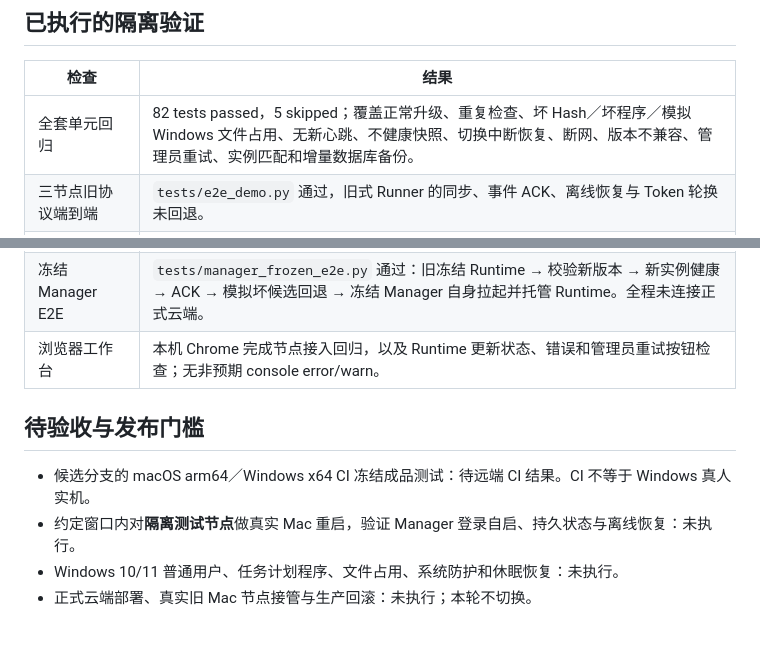
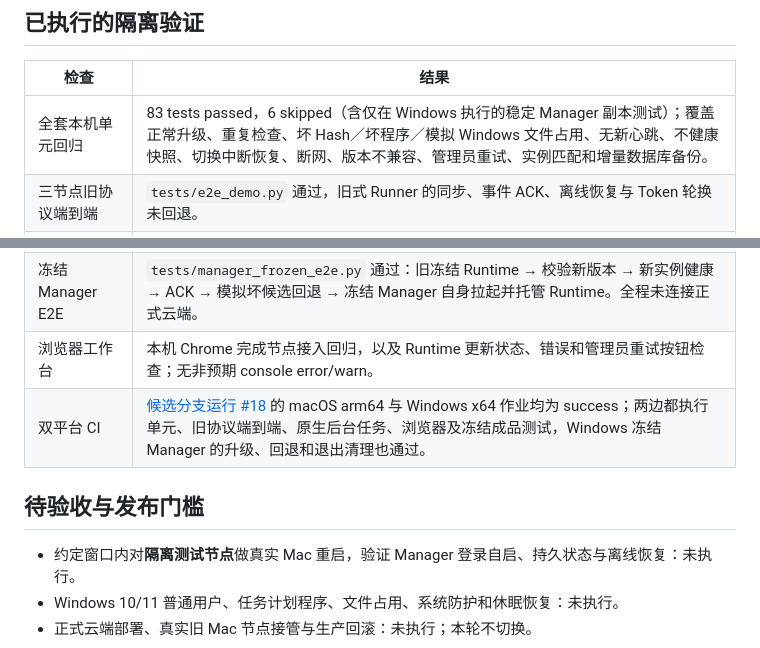
Before and after one commit to yuhanliualex1149/baite_RDOS, a Markdown page: docs/WP3_RUNNER_AUTO_UPDATE_REVIEW.md, 2 parts joined by grey strips. GitHub-like rendering.

Commit message:
docs: record dual-platform WP3 candidate evidence

```diff
--- a/docs/WP3_RUNNER_AUTO_UPDATE_REVIEW.md
+++ b/docs/WP3_RUNNER_AUTO_UPDATE_REVIEW.md
@@ -19,17 +19,17 @@
 
 | 检查 | 结果 |
 | --- | --- |
-| 全套单元回归 | 82 tests passed，5 skipped；覆盖正常升级、重复检查、坏 Hash／坏程序／模拟 Windows 文件占用、无新心跳、不健康快照、切换中断恢复、断网、版本不兼容、管理员重试、实例匹配和增量数据库备份。 |
+| 全套本机单元回归 | 83 tests passed，6 skipped（含仅在 Windows 执行的稳定 Manager 副本测试）；覆盖正常升级、重复检查、坏 Hash／坏程序／模拟 Windows 文件占用、无新心跳、不健康快照、切换中断恢复、断网、版本不兼容、管理员重试、实例匹配和增量数据库备份。 |
 | 三节点旧协议端到端 | `tests/e2e_demo.py` 通过，旧式 Runner 的同步、事件 ACK、离线恢复与 Token 轮换未回退。 |
 | 旧 Mac 安装器隔离回归 | `tests/macos_installer_smoke.py --local-runtime` 通过；测试服务和文件已清理。另对旧 LaunchAgent 配置副本演练了拒绝静默接管和还原，未操作真实服务。 |
 | 冻结成品 | 本机 Apple Silicon、macOS 26.6.2 构建候选 Runtime 和 DMG；`tests/packaged_smoke.py` 在精简 PATH、无开发 Python 环境变量下通过，已解包搬移运行并检查动态链接。 |
 | 冻结 Runtime E2E | `tests/frozen_runtime_e2e.py` 用隔离 Panel 和虚构凭证通过心跳、完整快照、诊断事件与 ACK。 |
 | 冻结 Manager E2E | `tests/manager_frozen_e2e.py` 通过：旧冻结 Runtime → 校验新版本 → 新实例健康 → ACK → 模拟坏候选回退 → 冻结 Manager 自身拉起并托管 Runtime。全程未连接正式云端。 |
 | 浏览器工作台 | 本机 Chrome 完成节点接入回归，以及 Runtime 更新状态、错误和管理员重试按钮检查；无非预期 console error/warn。 |
+| 双平台 CI | [候选分支运行 #18](https://github.com/yuhanliualex1149/baite_RDOS/actions/runs/37205622825) 的 macOS arm64 与 Windows x64 作业均为 success；两边都执行单元、旧协议端到端、原生后台任务、浏览器及冻结成品测试，Windows 冻结 Manager 的升级、回退和退出清理也通过。 |
 
 ## 待验收与发布门槛
 
-- 候选分支的 macOS arm64／Windows x64 CI 冻结成品测试：待远端 CI 结果。CI 不等于 Windows 真人实机。
 - 约定窗口内对**隔离测试节点**做真实 Mac 重启，验证 Manager 登录自启、持久状态与离线恢复：未执行。
 - Windows 10/11 普通用户、任务计划程序、文件占用、系统防护和休眠恢复：未执行。
 - 正式云端部署、真实旧 Mac 节点接管与生产回滚：未执行；本轮不切换。
```
